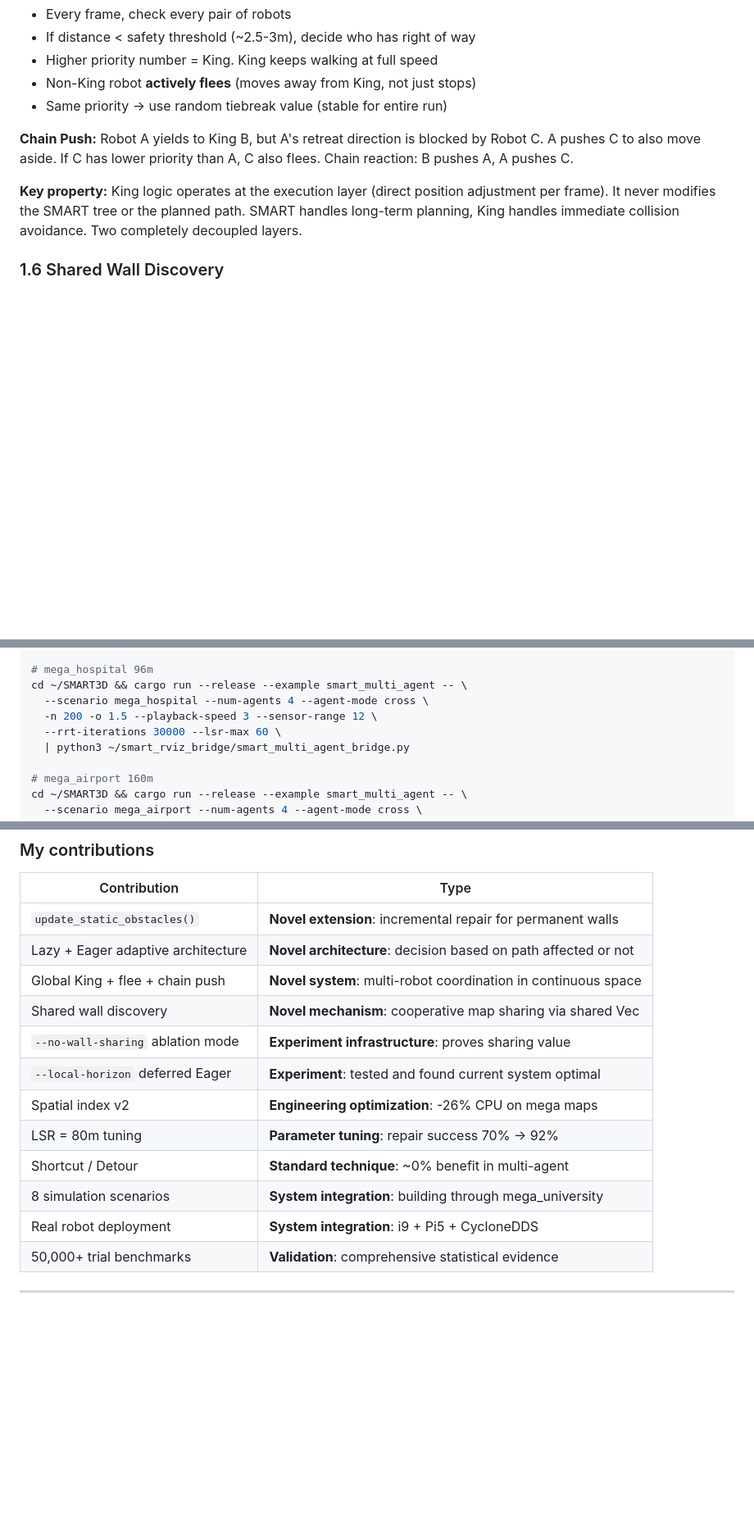
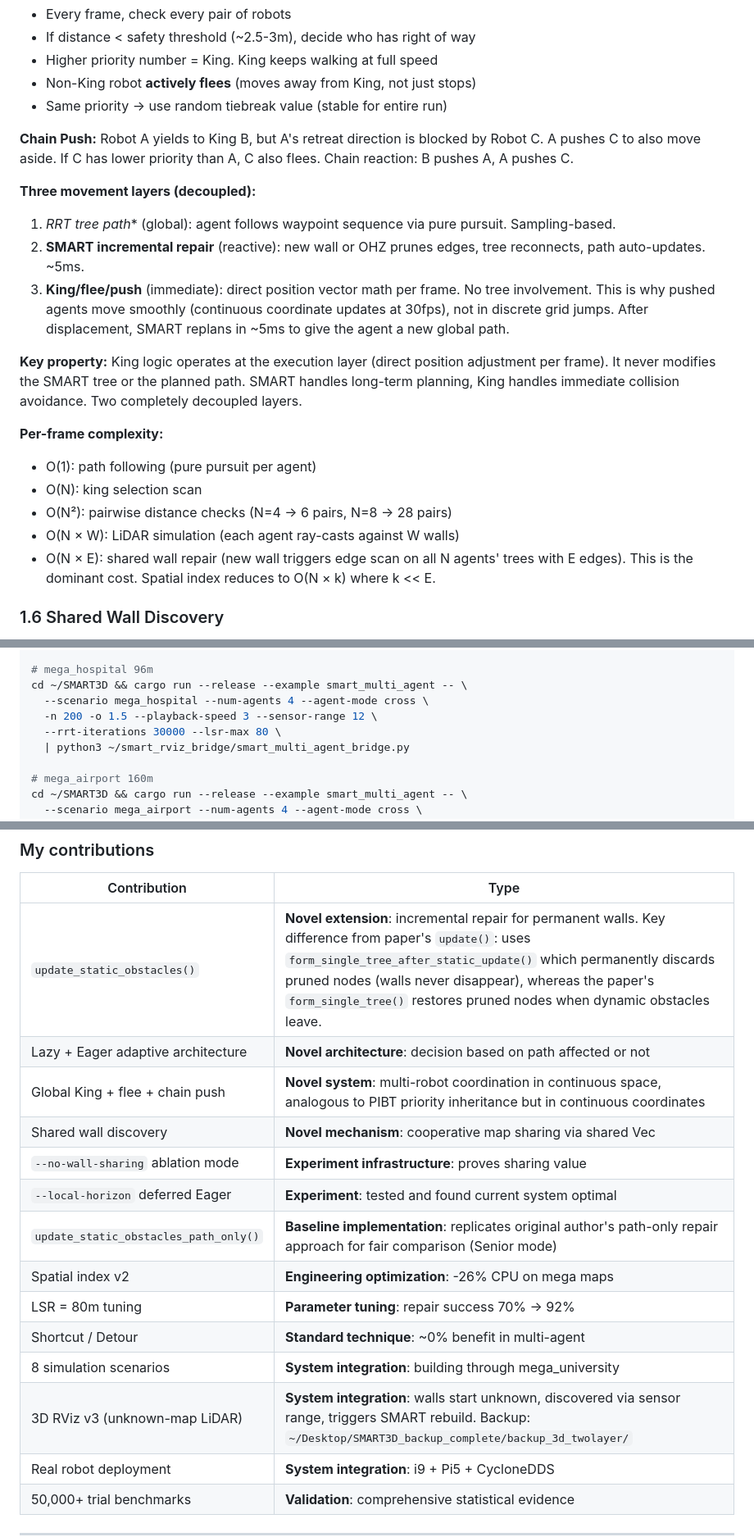
Before and after one commit to FelixFtch/SMART3D-MultiAgent, a Markdown page: docs/HANDOFF.md, 3 parts joined by grey strips. Shown at 82% size. GitHub-like rendering; blank space fills up the shorter version.

```diff
--- a/docs/HANDOFF.md
+++ b/docs/HANDOFF.md
@@ -135,7 +135,19 @@ When multiple robots are in the same map, paths cross. Two robots heading toward
 **Chain Push:**
 Robot A yields to King B, but A's retreat direction is blocked by Robot C. A pushes C to also move aside. If C has lower priority than A, C also flees. Chain reaction: B pushes A, A pushes C.
 
+**Three movement layers (decoupled):**
+1. **RRT* tree path** (global): agent follows waypoint sequence via pure pursuit. Sampling-based.
+2. **SMART incremental repair** (reactive): new wall or OHZ prunes edges, tree reconnects, path auto-updates. ~5ms.
+3. **King/flee/push** (immediate): direct position vector math per frame. No tree involvement. This is why pushed agents move smoothly (continuous coordinate updates at 30fps), not in discrete grid jumps. After displacement, SMART replans in ~5ms to give the agent a new global path.
+
 **Key property:** King logic operates at the execution layer (direct position adjustment per frame). It never modifies the SMART tree or the planned path. SMART handles long-term planning, King handles immediate collision avoidance. Two completely decoupled layers.
+
+**Per-frame complexity:**
+- O(1): path following (pure pursuit per agent)
+- O(N): king selection scan
+- O(N²): pairwise distance checks (N=4 → 6 pairs, N=8 → 28 pairs)
+- O(N × W): LiDAR simulation (each agent ray-casts against W walls)
+- O(N × E): shared wall repair (new wall triggers edge scan on all N agents' trees with E edges). This is the dominant cost. Spatial index reduces to O(N × k) where k << E.
 
 ### 1.6 Shared Wall Discovery
 
@@ -250,7 +262,7 @@ cd ~/SMART3D && cargo run --release --example smart_multi_agent -- \
 cd ~/SMART3D && cargo run --release --example smart_multi_agent -- \
   --scenario mega_hospital --num-agents 4 --agent-mode cross \
   -n 200 -o 1.5 --playback-speed 3 --sensor-range 12 \
-  --rrt-iterations 30000 --lsr-max 60 \
+  --rrt-iterations 30000 --lsr-max 80 \
   | python3 ~/smart_rviz_bridge/smart_multi_agent_bridge.py
 
 # mega_airport 160m
@@ -550,16 +564,18 @@ https://github.com/LinksLabUConn/SMART3D.git             ← Original SMART-3D c
 
 | Contribution | Type |
 |-------------|------|
-| `update_static_obstacles()` | **Novel extension**: incremental repair for permanent walls |
+| `update_static_obstacles()` | **Novel extension**: incremental repair for permanent walls. Key difference from paper's `update()`: uses `form_single_tree_after_static_update()` which permanently discards pruned nodes (walls never disappear), whereas the paper's `form_single_tree()` restores pruned nodes when dynamic obstacles leave. |
 | Lazy + Eager adaptive architecture | **Novel architecture**: decision based on path affected or not |
-| Global King + flee + chain push | **Novel system**: multi-robot coordination in continuous space |
+| Global King + flee + chain push | **Novel system**: multi-robot coordination in continuous space, analogous to PIBT priority inheritance but in continuous coordinates |
 | Shared wall discovery | **Novel mechanism**: cooperative map sharing via shared Vec |
 | `--no-wall-sharing` ablation mode | **Experiment infrastructure**: proves sharing value |
 | `--local-horizon` deferred Eager | **Experiment**: tested and found current system optimal |
+| `update_static_obstacles_path_only()` | **Baseline implementation**: replicates original author's path-only repair approach for fair comparison (Senior mode) |
 | Spatial index v2 | **Engineering optimization**: -26% CPU on mega maps |
 | LSR = 80m tuning | **Parameter tuning**: repair success 70% → 92% |
 | Shortcut / Detour | **Standard technique**: ~0% benefit in multi-agent |
 | 8 simulation scenarios | **System integration**: building through mega_university |
+| 3D RViz v3 (unknown-map LiDAR) | **System integration**: walls start unknown, discovered via sensor range, triggers SMART rebuild. Backup: `~/Desktop/SMART3D_backup_complete/backup_3d_twolayer/` |
 | Real robot deployment | **System integration**: i9 + Pi5 + CycloneDDS |
 | 50,000+ trial benchmarks | **Validation**: comprehensive statistical evidence |
 
```
Also changed, not shown: other parts of docs/HANDOFF.md (+68 -4 lines).
